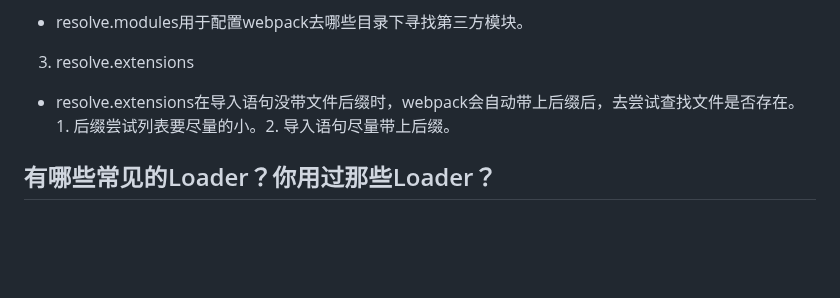
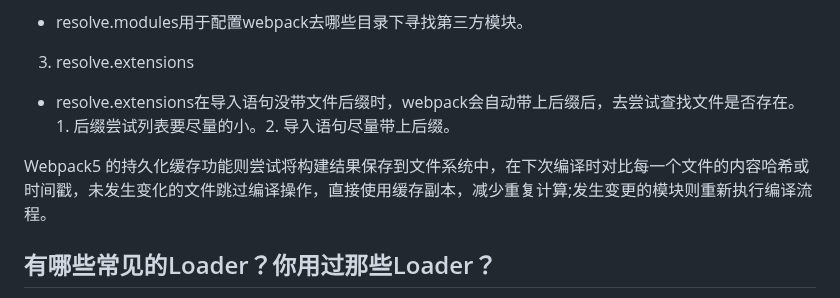
Before and after one commit to cycleccc/notes, a Markdown page: 面试/面试题/面试题手册.md, the part around the change. Rendered like a GitHub page; blank space fills up the shorter version.

Commit message:
vault backup: 2023-08-08 21:47:56

```diff
--- a/面试/面试题/面试题手册.md
+++ b/面试/面试题/面试题手册.md
@@ -830,6 +830,8 @@ defer 和 async有一个共同点：**下载**此类脚本都不会阻止页面
 - resolve.modules用于配置webpack去哪些目录下寻找第三方模块。
 3. resolve.extensions
 - resolve.extensions在导入语句没带文件后缀时，webpack会自动带上后缀后，去尝试查找文件是否存在。1. 后缀尝试列表要尽量的小。2. 导入语句尽量带上后缀。
+
+Webpack5 的持久化缓存功能则尝试将构建结果保存到文件系统中，在下次编译时对比每一个文件的内容哈希或时间戳，未发生变化的文件跳过编译操作，直接使用缓存副本，减少重复计算;发生变更的模块则重新执行编译流程。
 ## 有哪些常见的Loader？你用过那些Loader？
 - `raw-loader`：加载文件原始内容（utf-8）
 - `file-loader`：把文件输出到一个文件夹中，在代码中通过相对 URL 去引用输出的文件 (处理图片和字体)
```
